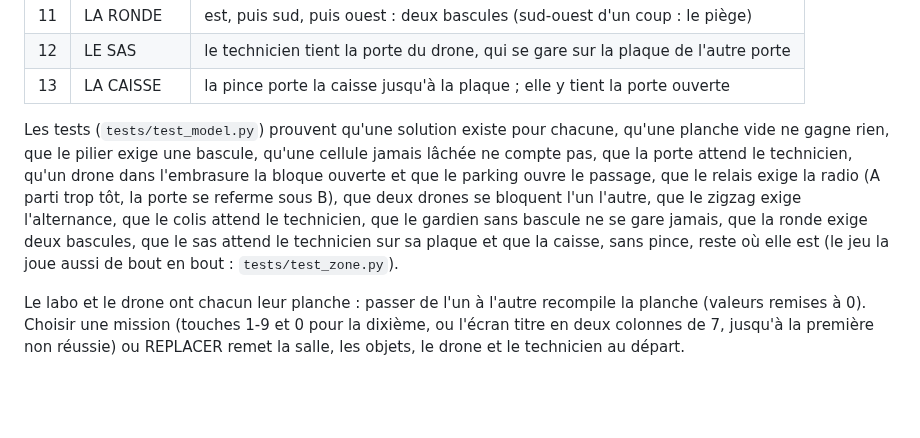
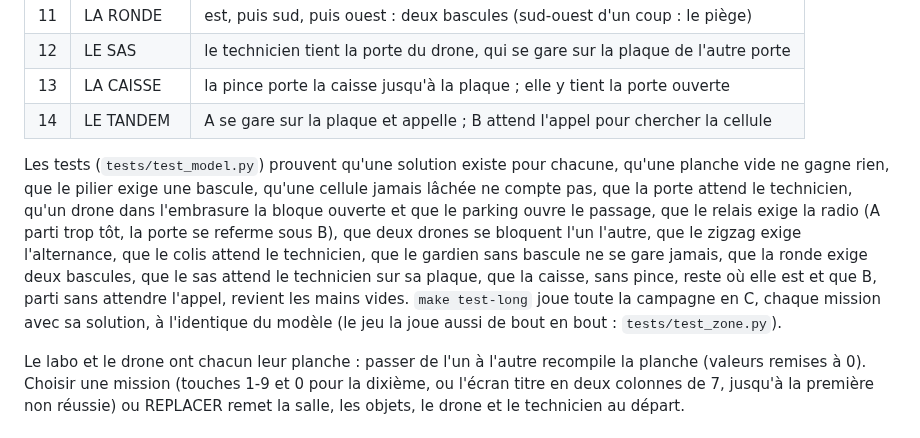
Before and after one commit to habib256/pom2games, a Markdown page: robotspacestation/docs/SPEC.md, the part around the change. Rendered like a GitHub page; blank space fills up the shorter version.

```diff
--- a/robotspacestation/docs/SPEC.md
+++ b/robotspacestation/docs/SPEC.md
@@ -174,6 +174,7 @@ sur un chargeur.
 | 11 | LA RONDE | est, puis sud, puis ouest : deux bascules (sud-ouest d'un coup : le piège) |
 | 12 | LE SAS | le technicien tient la porte du drone, qui se gare sur la plaque de l'autre porte |
 | 13 | LA CAISSE | la pince porte la caisse jusqu'à la plaque ; elle y tient la porte ouverte |
+| 14 | LE TANDEM | A se gare sur la plaque et appelle ; B attend l'appel pour chercher la cellule |
 
 Les tests (`tests/test_model.py`) prouvent qu'une solution existe pour
 chacune, qu'une planche vide ne gagne rien, que le pilier exige une
@@ -183,8 +184,10 @@ parking ouvre le passage, que le relais exige la radio (A parti trop tôt,
 la porte se referme sous B), que deux drones se bloquent l'un l'autre, que
 le zigzag exige l'alternance, que le colis attend le technicien, que le
 gardien sans bascule ne se gare jamais, que la ronde exige deux bascules,
-que le sas attend le technicien sur sa plaque et que la caisse, sans pince,
-reste où elle est (le jeu la joue aussi de bout en bout : `tests/test_zone.py`).
+que le sas attend le technicien sur sa plaque, que la caisse, sans pince,
+reste où elle est et que B, parti sans attendre l'appel, revient les mains
+vides. `make test-long` joue toute la campagne en C, chaque mission avec sa
+solution, à l'identique du modèle (le jeu la joue aussi de bout en bout : `tests/test_zone.py`).
 
 Le labo et le drone ont chacun leur planche : passer de l'un à l'autre
 recompile la planche (valeurs remises à 0). Choisir une mission
```
Also changed, not shown: robotspacestation/README.md (+4 -3 lines), robotspacestation/screenshots/title.png, 6 other files.
